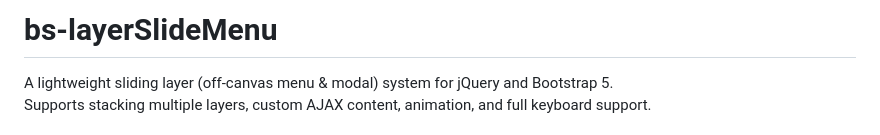
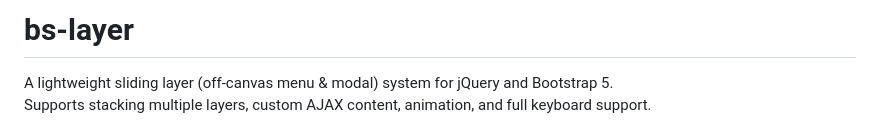
Before and after one commit to ThomasDev-de/bs-layer, a Markdown page: README.md, the part around the change. Drawn GitHub-style.

Commit message:
Aktualisieren von README.md

```diff
--- a/README.md
+++ b/README.md
@@ -1,4 +1,4 @@
-# bs-layerSlideMenu
+# bs-layer
 
 A lightweight sliding layer (off-canvas menu & modal) system for jQuery and Bootstrap 5.
 Supports stacking multiple layers, custom AJAX content, animation, and full keyboard support.
```
